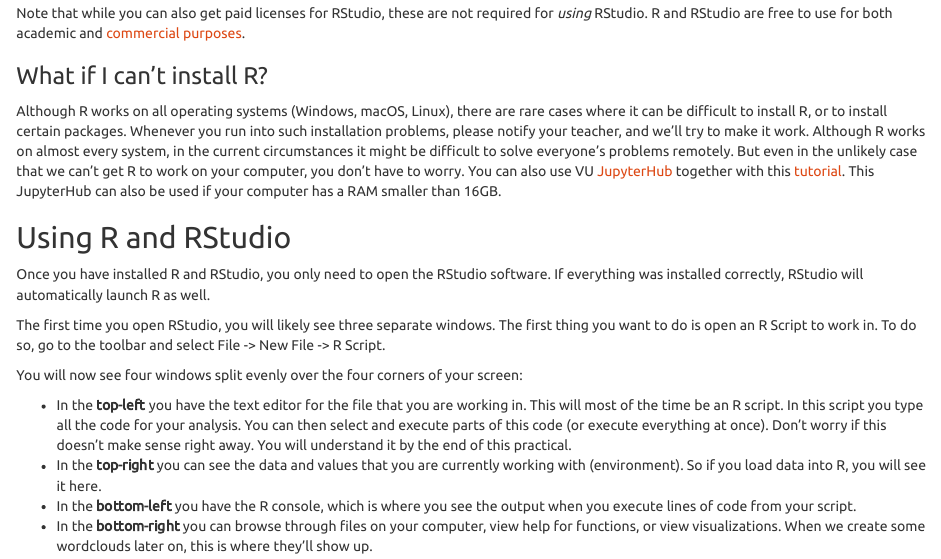
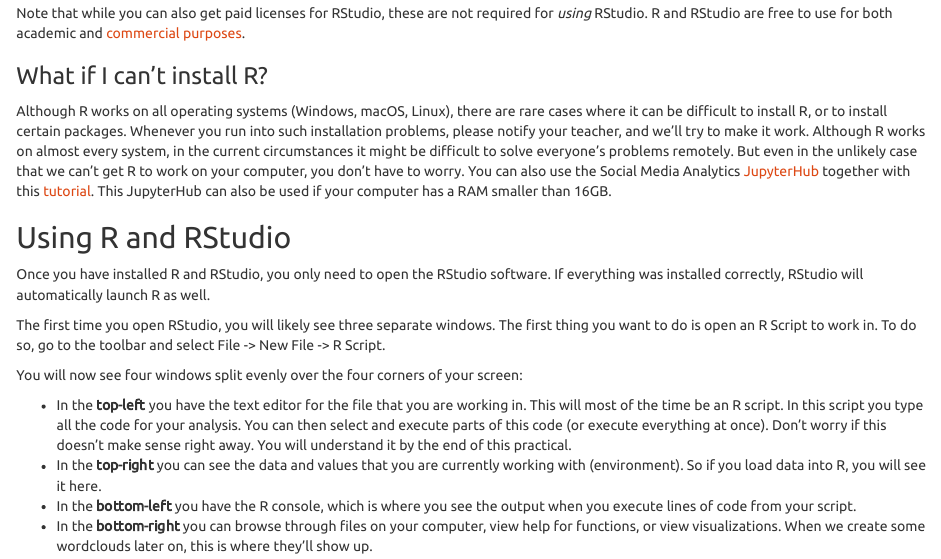
Before and after one commit to kasperwelbers/R_for_SMA, an R Markdown document (tutorials/Introduction_to_R.Rmd): the page in a window 1100 px wide, from 2310 px down. The pictures show the output file tutorials/Introduction_to_R.html that the author committed with the source, opened offline.

Commit message:
Update JupyterHub

```diff
--- a/tutorials/Introduction_to_R.Rmd
+++ b/tutorials/Introduction_to_R.Rmd
@@ -129,7 +129,7 @@ Although R works on all operating systems (Windows, macOS, Linux), there are rar
 Whenever you run into such installation problems, please notify your teacher, and we'll try to make it work.
 Although R works on almost every system, in the current circumstances it might be difficult to solve everyone's problems remotely.
 But even in the unlikely case that we can't get R to work on your computer, you don't have to worry.
-You can also use VU [JupyterHub](https://hub4.compute.vu.nl) together with this [tutorial](https://societal-analytics.nl/blogs/20250201_computing-power/). This JupyterHub can also be used if your computer has a RAM smaller than 16GB.
+You can also use the Social Media Analytics [JupyterHub](https://hub.compute.vu.nl/) together with this [tutorial](https://societal-analytics.nl/blogs/20250201_computing-power/). This JupyterHub can also be used if your computer has a RAM smaller than 16GB.
 
 <!-- [run R from the cloud](https://rstudio.cloud/plans/free), which is free for up to 25-hours per month. -->
 <!-- This should mainly be used for practice, as we recommend doing the assignments on a personal (teammate's) computer. -->
```
Also changed, not shown: tutorials/Introduction_to_R.html, tutorials/img/basics_wordcloud-1.png, tutorials/img/basics_wordcloud2-1.png.
